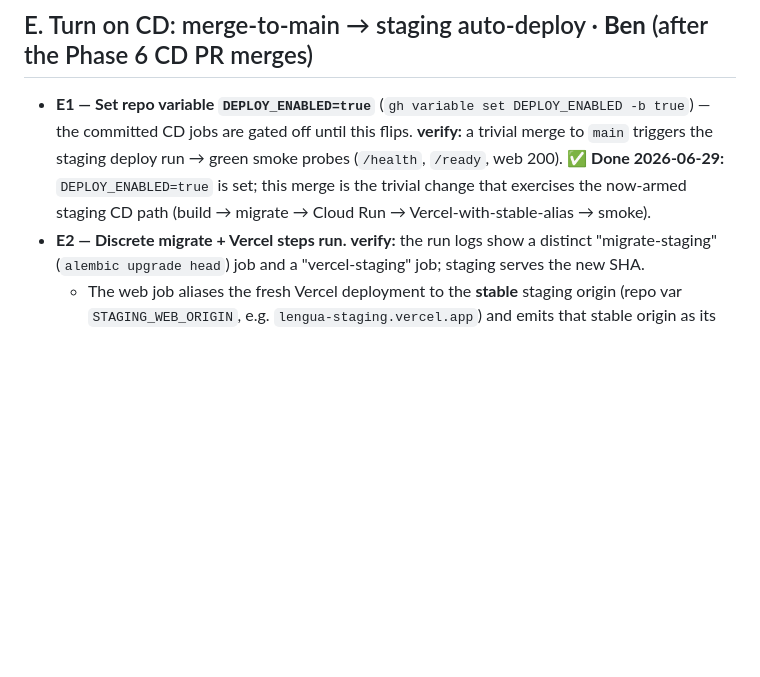
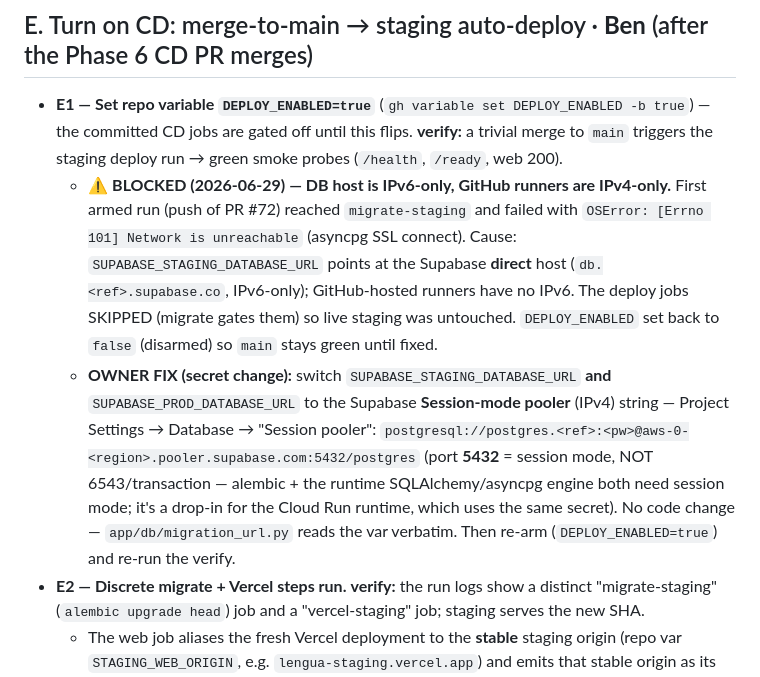
Before and after one commit to lior-kotlar/lengua, a Markdown page: planning/go-live-activation.md, the part around the change. Drawn GitHub-style; blank space fills up the shorter version.

```diff
--- a/planning/go-live-activation.md
+++ b/planning/go-live-activation.md
@@ -108,7 +108,9 @@ web locally against the hosted **staging** Supabase.
 
 ## E. Turn on CD: merge-to-main → staging auto-deploy · **Ben** (after the Phase 6 CD PR merges)
 
-- **E1 — Set repo variable `DEPLOY_ENABLED=true`** (`gh variable set DEPLOY_ENABLED -b true`) — the committed CD jobs are gated off until this flips. **verify:** a trivial merge to `main` triggers the staging deploy run → green smoke probes (`/health`, `/ready`, web 200). ✅ **Done 2026-06-29:** `DEPLOY_ENABLED=true` is set; this merge is the trivial change that exercises the now-armed staging CD path (build → migrate → Cloud Run → Vercel-with-stable-alias → smoke).
+- **E1 — Set repo variable `DEPLOY_ENABLED=true`** (`gh variable set DEPLOY_ENABLED -b true`) — the committed CD jobs are gated off until this flips. **verify:** a trivial merge to `main` triggers the staging deploy run → green smoke probes (`/health`, `/ready`, web 200).
+  - ⚠️ **BLOCKED (2026-06-29) — DB host is IPv6-only, GitHub runners are IPv4-only.** First armed run (push of PR #72) reached `migrate-staging` and failed with `OSError: [Errno 101] Network is unreachable` (asyncpg SSL connect). Cause: `SUPABASE_STAGING_DATABASE_URL` points at the Supabase **direct** host (`db.<ref>.supabase.co`, IPv6-only); GitHub-hosted runners have no IPv6. The deploy jobs SKIPPED (migrate gates them) so live staging was untouched. `DEPLOY_ENABLED` set back to `false` (disarmed) so `main` stays green until fixed.
+  - **OWNER FIX (secret change):** switch `SUPABASE_STAGING_DATABASE_URL` **and** `SUPABASE_PROD_DATABASE_URL` to the Supabase **Session-mode pooler** (IPv4) string — Project Settings → Database → "Session pooler": `postgresql://postgres.<ref>:<pw>@aws-0-<region>.pooler.supabase.com:5432/postgres` (port **5432** = session mode, NOT 6543/transaction — alembic + the runtime SQLAlchemy/asyncpg engine both need session mode; it's a drop-in for the Cloud Run runtime, which uses the same secret). No code change — `app/db/migration_url.py` reads the var verbatim. Then re-arm (`DEPLOY_ENABLED=true`) and re-run the verify.
 - **E2 — Discrete migrate + Vercel steps run.** **verify:** the run logs show a distinct "migrate-staging" (`alembic upgrade head`) job and a "vercel-staging" job; staging serves the new SHA.
   - The web job aliases the fresh Vercel deployment to the **stable** staging origin (repo var `STAGING_WEB_ORIGIN`, e.g. `lengua-staging.vercel.app`) and emits that stable origin as its output, so the public URL actually updates and the smoke probe hits the CORS-allowed origin (not a throwaway preview URL the API would reject).
 
```
Also changed, not shown: planning/outstanding-work.md (+9 -0 lines).
